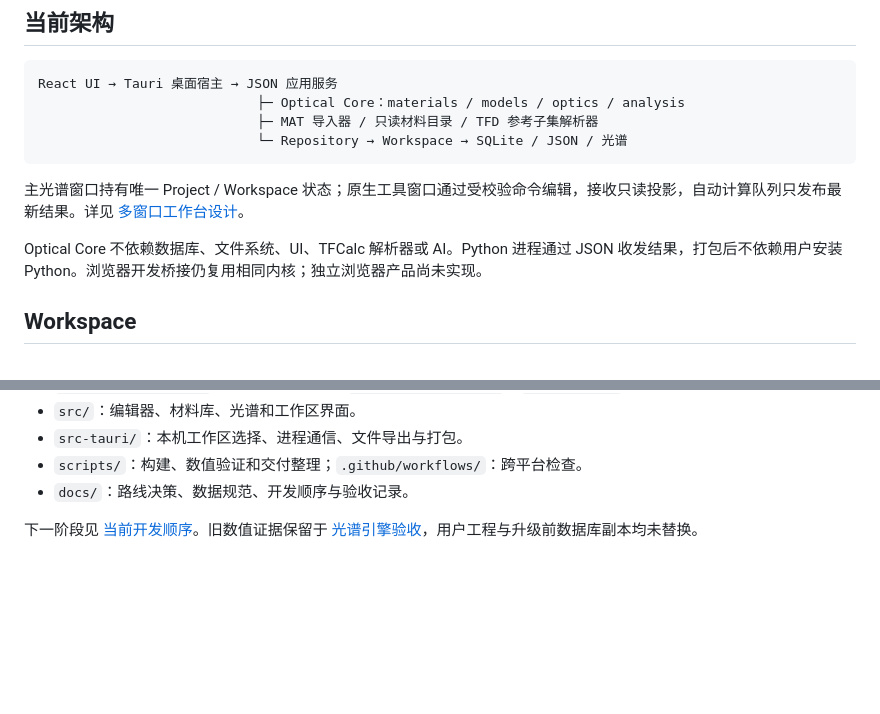
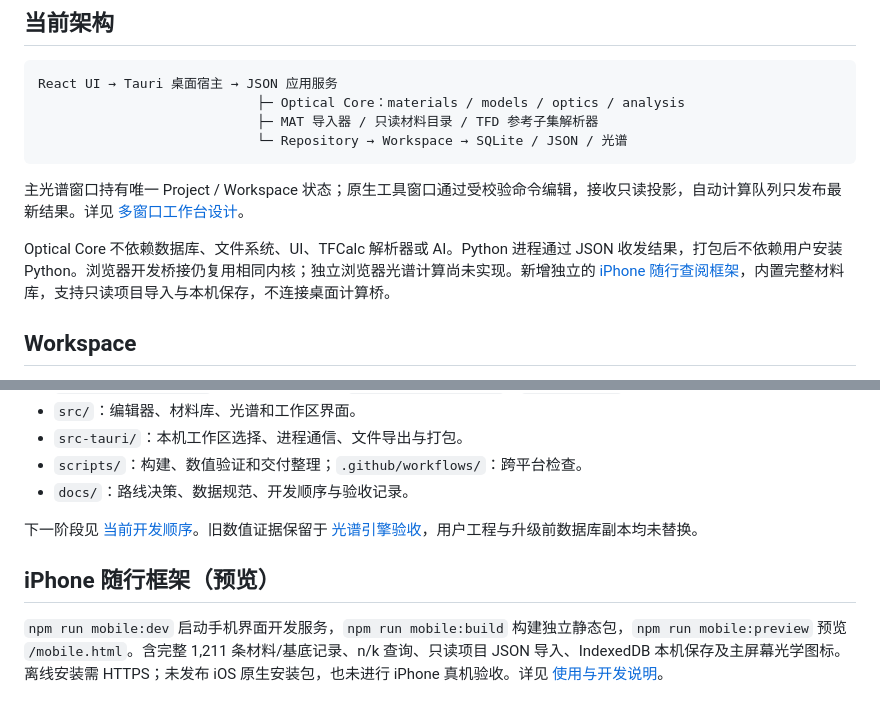
Before and after one commit to LiuYiMing007/OptiLayer, a Markdown page: README.md, 2 parts joined by grey strips. Rendered like a GitHub page; blank space fills up the shorter version.

Commit message:
feat: add iPhone pocket reference framework with offline material catalogue

```diff
--- a/README.md
+++ b/README.md
@@ -33,7 +33,7 @@ React UI → Tauri 桌面宿主 → JSON 应用服务
 
 主光谱窗口持有唯一 Project / Workspace 状态；原生工具窗口通过受校验命令编辑，接收只读投影，自动计算队列只发布最新结果。详见 [多窗口工作台设计](docs/0.1.5-多窗口工作台设计.md)。
 
-Optical Core 不依赖数据库、文件系统、UI、TFCalc 解析器或 AI。Python 进程通过 JSON 收发结果，打包后不依赖用户安装 Python。浏览器开发桥接仍复用相同内核；独立浏览器产品尚未实现。
+Optical Core 不依赖数据库、文件系统、UI、TFCalc 解析器或 AI。Python 进程通过 JSON 收发结果，打包后不依赖用户安装 Python。浏览器开发桥接仍复用相同内核；独立浏览器光谱计算尚未实现。新增独立的 [iPhone 随行查阅框架](docs/iPhone随行框架.md)，内置完整材料库，支持只读项目导入与本机保存，不连接桌面计算桥。
 
 ## Workspace
 
@@ -105,3 +105,7 @@ node scripts/run_python.mjs scripts/validate_portable_release.py
 - `docs/`：路线决策、数据规范、开发顺序与验收记录。
 
 下一阶段见 [当前开发顺序](docs/当前开发顺序.md)。旧数值证据保留于 [光谱引擎验收](docs/V0.1.1-光谱引擎验收.md)，用户工程与升级前数据库副本均未替换。
+
+## iPhone 随行框架（预览）
+
+`npm run mobile:dev` 启动手机界面开发服务，`npm run mobile:build` 构建独立静态包，`npm run mobile:preview` 预览 `/mobile.html`。含完整 1,211 条材料/基底记录、n/k 查询、只读项目 JSON 导入、IndexedDB 本机保存及主屏幕光学图标。离线安装需 HTTPS；未发布 iOS 原生安装包，也未进行 iPhone 真机验收。详见 [使用与开发说明](docs/iPhone随行框架.md)。
```
Also changed, not shown: docs/iPhone随行框架.md (added, +56 -0 lines), docs/mobile-material-detail-preview.png (added), docs/mobile-materials-preview.png (added), docs/mobile-project-preview.png (added), mobile-public/apple-touch-icon.png (added), mobile-public/icon.png (added), 10 other files.
